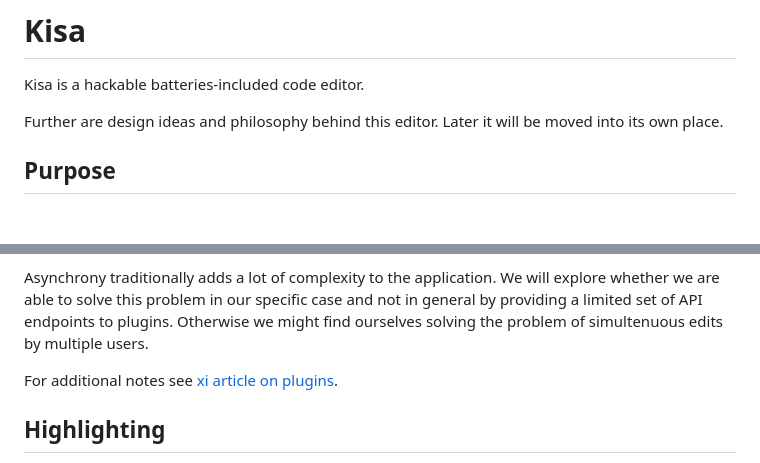
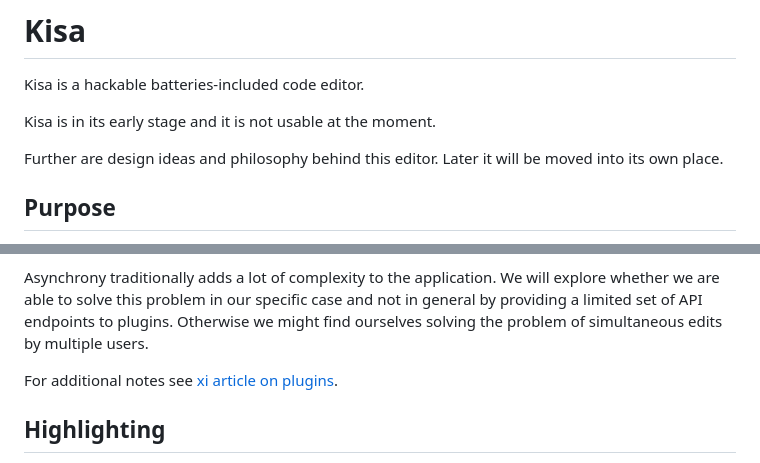
Before and after one commit to greenfork/kisa, a Markdown page: README.md, 2 parts joined by grey strips. GitHub-like rendering; blank space fills up the shorter version.

```diff
--- a/README.md
+++ b/README.md
@@ -1,6 +1,8 @@
 # Kisa
 
 Kisa is a hackable batteries-included code editor.
+
+Kisa is in its early stage and it is not usable at the moment.
 
 Further are design ideas and philosophy behind this editor. Later it will
 be moved into its own place.
@@ -151,7 +153,7 @@ number of reasons:
 Asynchrony traditionally adds a lot of complexity to the application. We will
 explore whether we are able to solve this problem in our specific case and
 not in general by providing a limited set of API endpoints to plugins. Otherwise
-we might find ourselves solving the problem of simultenuous edits by
+we might find ourselves solving the problem of simultaneous edits by
 multiple users.
 
 For additional notes see [xi article on plugins].
```
Also changed, not shown: other parts of README.md (+29 -5 lines), docs/architecture.png (added), 1 other file.
